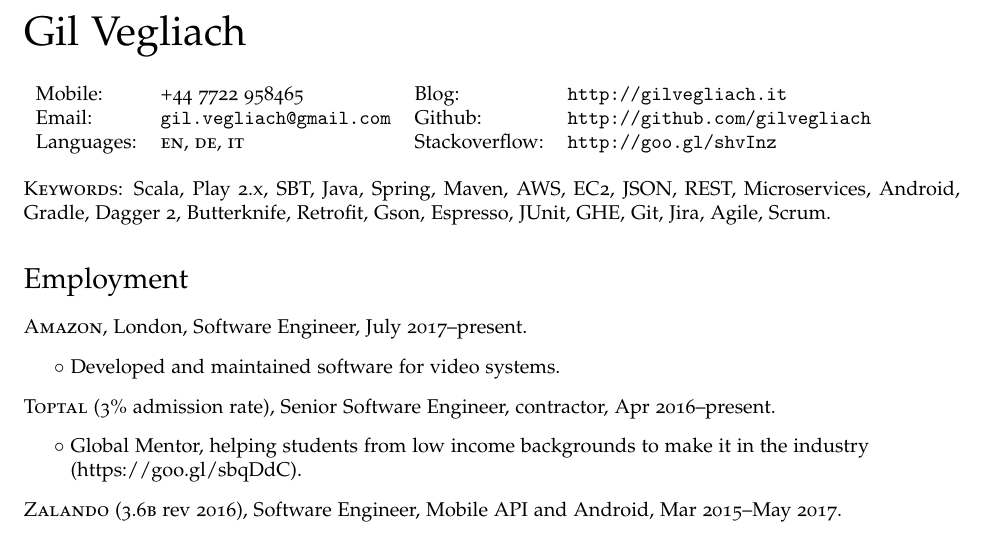
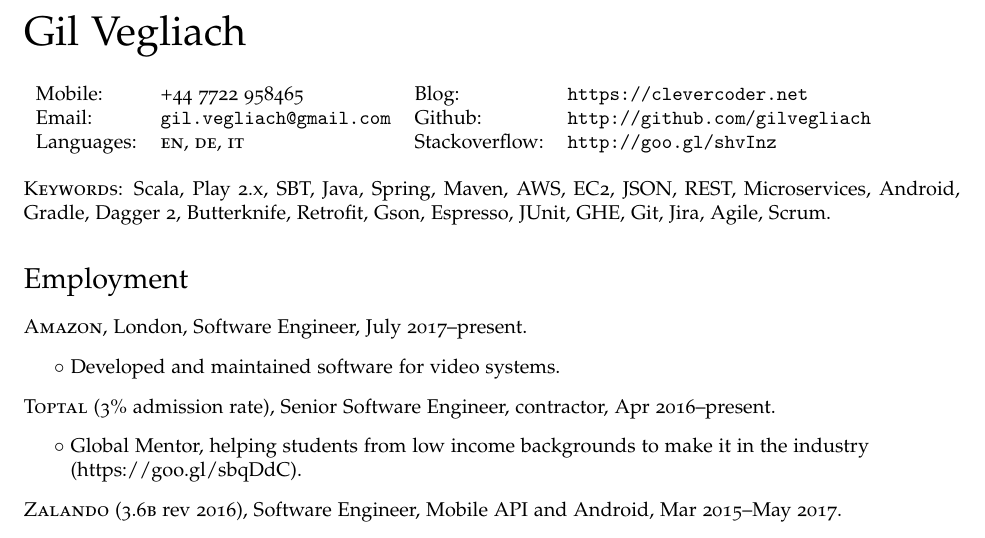
Before and after one commit to gilvegliach/cv, a LaTeX CV (cv.tex): part of page 1 of 2, cut so that both start at the same text. Compiled offline with pdfLaTeX.

Commit message:
Update blog link

```diff
--- a/cv.tex
+++ b/cv.tex
@@ -83,7 +83,7 @@
 \begin{minipage}{0.45\linewidth}
   \begin{tabular}{llll}
     Mobile: & +44 7722 958465
-       & Blog: & \href{http://gilvegliach.it/}{\tt http://gilvegliach.it} \\
+       & Blog: & \href{https://clevercoder.net}{\tt https://clevercoder.net} \\
     Email: & \href{mailto:gil.vegliach@gmail.com}{\tt gil.vegliach@gmail.com}
        & Github: &\href{http://github.com/gilvegliach}{\tt http://github.com/gilvegliach}\\
     Languages: & \textsc{en}, \textsc{de}, \textsc{it}
```
Also changed, not shown: cv.pdf. Lines whose indentation alone changed are shown as unchanged.
